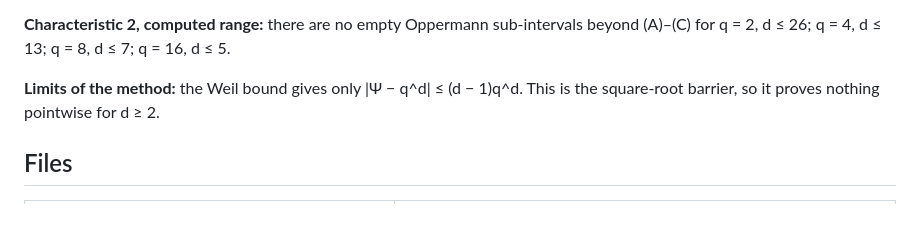
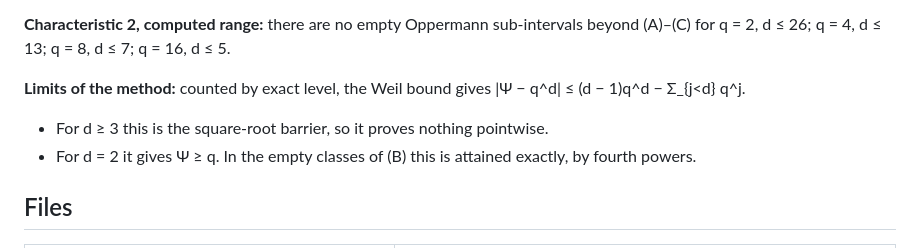
Before and after one commit to Ruqing1963/oppermann-function-fields, a Markdown page: README.md, the part around the change. GitHub-like rendering; blank space fills up the shorter version.

Commit message:
README: refined Weil statement

```diff
--- a/README.md
+++ b/README.md
@@ -37,7 +37,9 @@ The preprint draft is `paper/oppermann_function_fields.tex`.
 
 **Characteristic 2, computed range:** there are no empty Oppermann sub-intervals beyond (A)–(C) for q = 2, d ≤ 26; q = 4, d ≤ 13; q = 8, d ≤ 7; q = 16, d ≤ 5.
 
-**Limits of the method:** the Weil bound gives only |Ψ − q^d| ≤ (d − 1)q^d. This is the square-root barrier, so it proves nothing pointwise for d ≥ 2.
+**Limits of the method:** counted by exact level, the Weil bound gives |Ψ − q^d| ≤ (d − 1)q^d − Σ_{j<d} q^j.
+- For d ≥ 3 this is the square-root barrier, so it proves nothing pointwise.
+- For d = 2 it gives Ψ ≥ q. In the empty classes of (B) this is attained exactly, by fourth powers.
 
 ## Files
 
```
